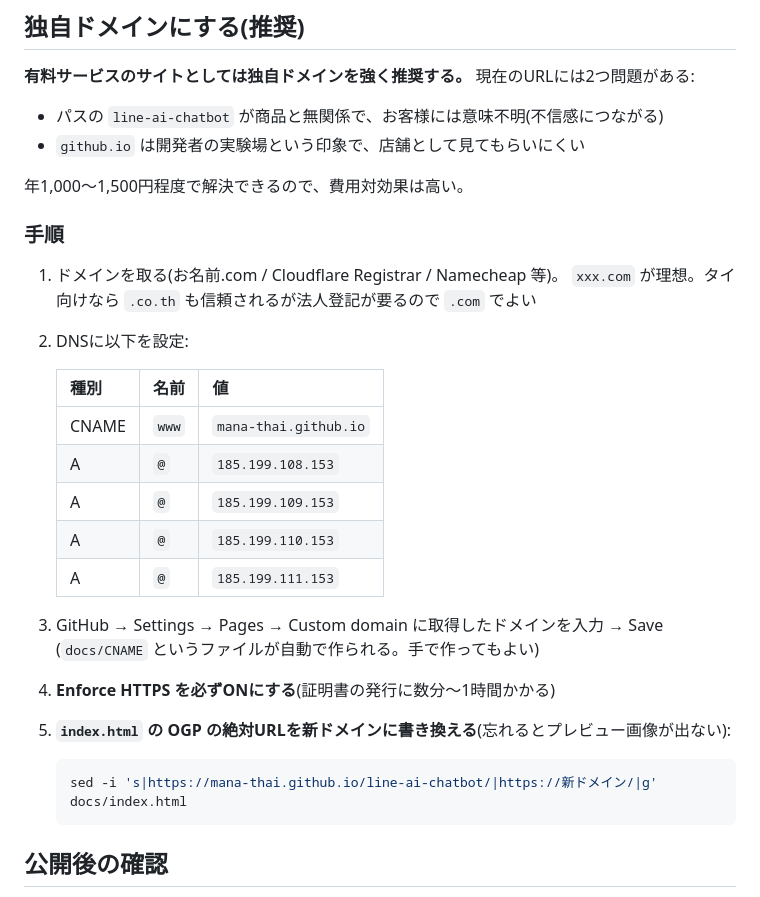
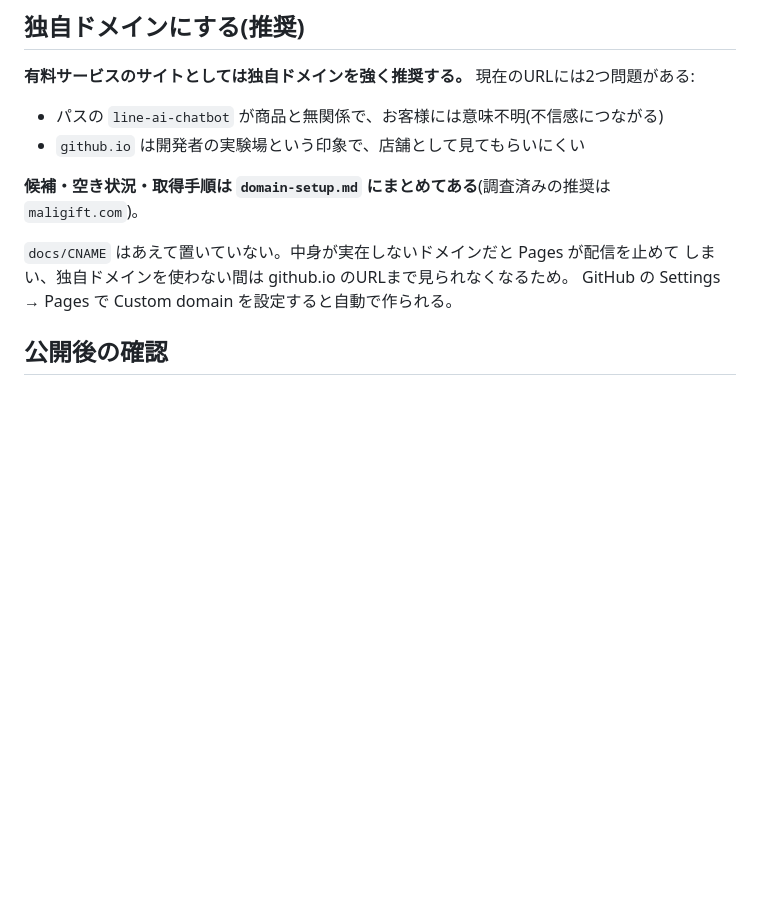
Before and after one commit to Mana-Thai/line-ai-chatbot, a Markdown page: docs/README.md, the part around the change. Rendered like a GitHub page; blank space fills up the shorter version.

````diff
--- a/docs/README.md
+++ b/docs/README.md
@@ -47,30 +47,12 @@ grep -nE "LINE_URL_HERE|EMAIL_HERE|SHOP_NAME_HERE" index.html || echo "置換完
 - パスの `line-ai-chatbot` が商品と無関係で、お客様には意味不明(不信感につながる)
 - `github.io` は開発者の実験場という印象で、店舗として見てもらいにくい
 
-年1,000〜1,500円程度で解決できるので、費用対効果は高い。
+**候補・空き状況・取得手順は `domain-setup.md` にまとめてある**(調査済みの推奨は
+`maligift.com`)。
 
-### 手順
-
-1. ドメインを取る(お名前.com / Cloudflare Registrar / Namecheap 等)。
-   `xxx.com` が理想。タイ向けなら `.co.th` も信頼されるが法人登記が要るので `.com` でよい
-2. DNSに以下を設定:
-
-   | 種別 | 名前 | 値 |
-   |---|---|---|
-   | CNAME | `www` | `mana-thai.github.io` |
-   | A | `@` | `185.199.108.153` |
-   | A | `@` | `185.199.109.153` |
-   | A | `@` | `185.199.110.153` |
-   | A | `@` | `185.199.111.153` |
-
-3. GitHub → Settings → Pages → Custom domain に取得したドメインを入力 → Save
-   (`docs/CNAME` というファイルが自動で作られる。手で作ってもよい)
-4. **Enforce HTTPS を必ずONにする**(証明書の発行に数分〜1時間かかる)
-5. **`index.html` の OGP の絶対URLを新ドメインに書き換える**(忘れるとプレビュー画像が出ない):
-
-   ```bash
-   sed -i 's|https://mana-thai.github.io/line-ai-chatbot/|https://新ドメイン/|g' docs/index.html
-   ```
+`docs/CNAME` はあえて置いていない。中身が実在しないドメインだと Pages が配信を止めて
+しまい、独自ドメインを使わない間は github.io のURLまで見られなくなるため。
+GitHub の Settings → Pages で Custom domain を設定すると自動で作られる。
 
 ## 公開後の確認
 
````
Also changed, not shown: docs/domain-setup.md (added, +74 -0 lines).
